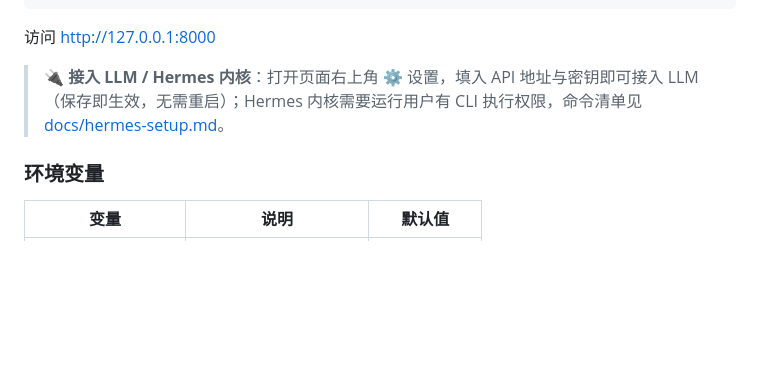
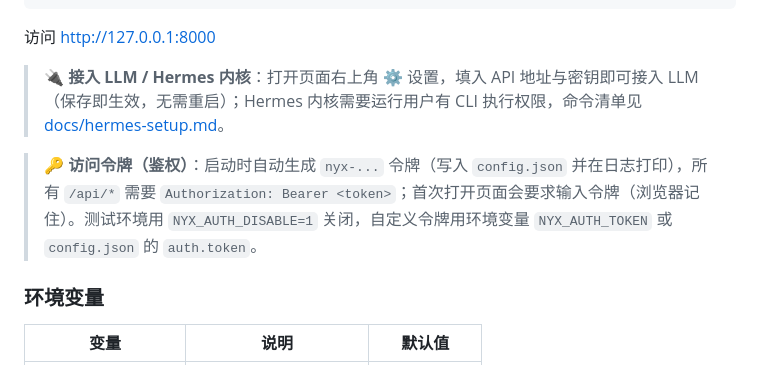
Before and after one commit to Shine8592/cyber-nyx, a Markdown page: README.md, the part around the change. GitHub-like rendering; blank space fills up the shorter version.

Commit message:
docs: README 补充访问令牌（鉴权）说明

```diff
--- a/README.md
+++ b/README.md
@@ -111,6 +111,8 @@ python app.py
 
 > 🔌 **接入 LLM / Hermes 内核**：打开页面右上角 ⚙️ 设置，填入 API 地址与密钥即可接入 LLM（保存即生效，无需重启）；Hermes 内核需要运行用户有 CLI 执行权限，命令清单见 [docs/hermes-setup.md](docs/hermes-setup.md)。
 
+> 🔑 **访问令牌（鉴权）**：启动时自动生成 `nyx-...` 令牌（写入 `config.json` 并在日志打印），所有 `/api/*` 需要 `Authorization: Bearer <token>`；首次打开页面会要求输入令牌（浏览器记住）。测试环境用 `NYX_AUTH_DISABLE=1` 关闭，自定义令牌用环境变量 `NYX_AUTH_TOKEN` 或 `config.json` 的 `auth.token`。
+
 ### 环境变量
 
 | 变量 | 说明 | 默认值 |
```
